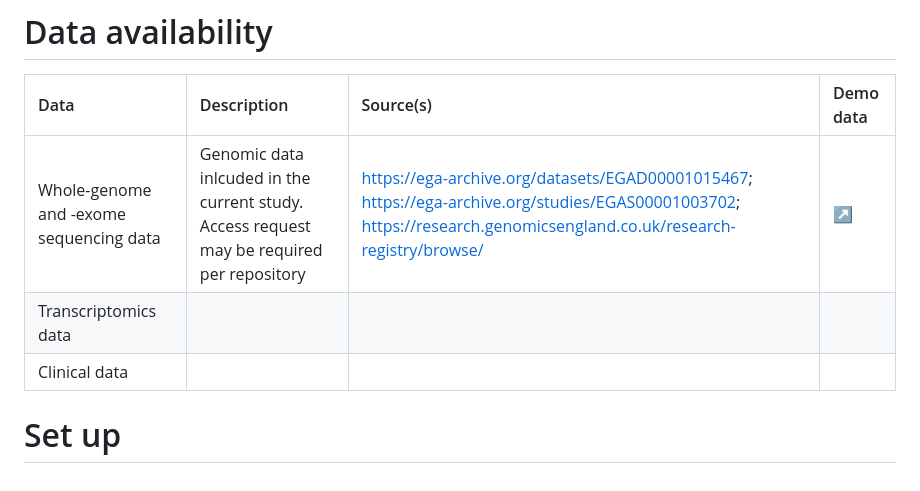
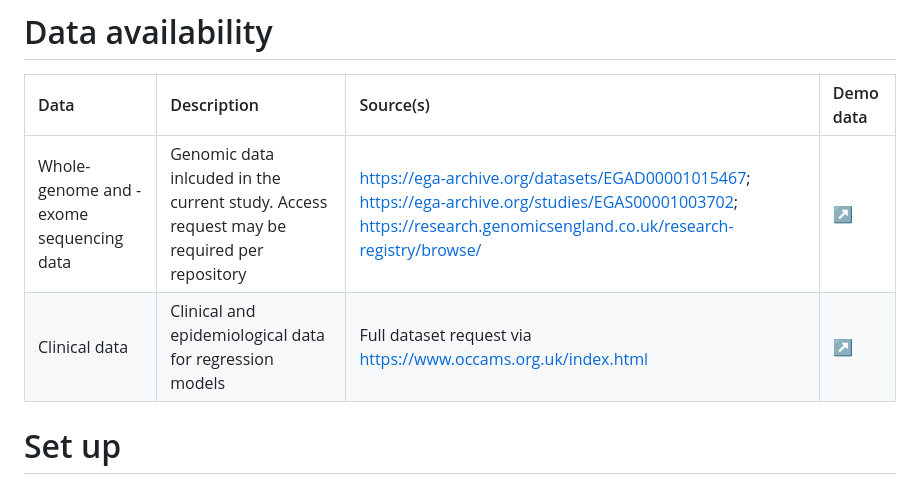
Before and after one commit to fitzgerald-lab/EAC-Phenotypes, a Markdown page: README.md, the part around one of its changes. Drawn GitHub-style.

```diff
--- a/README.md
+++ b/README.md
@@ -11,9 +11,8 @@ The files are organized into three main folders:
 
 | Data              | Description                  | Source(s)              | Demo data              |
 |:------------------|:-----------------------------|:-----------------------|:-----------------------|
-| Whole-genome and -exome sequencing data | Genomic data inlcuded in the current study. Access request may be required per repository | https://ega-archive.org/datasets/EGAD00001015467; https://ega-archive.org/studies/EGAS00001003702; https://research.genomicsengland.co.uk/research-registry/browse/ | [↗️]([url](https://github.com/fitzgerald-lab/EAC-Phenotypes/tree/main/data/genomic)) |
-| Transcriptomics data |
-| Clinical data
+| Whole-genome and -exome sequencing data | Genomic data inlcuded in the current study. Access request may be required per repository | https://ega-archive.org/datasets/EGAD00001015467; https://ega-archive.org/studies/EGAS00001003702; https://research.genomicsengland.co.uk/research-registry/browse/ | [↗️]([https://github.com/fitzgerald-lab/EAC-Phenotypes/tree/main/data/genomic]) |
+| Clinical data | Clinical and epidemiological data for regression models | Full dataset request via https://www.occams.org.uk/index.html | [↗️](https://github.com/fitzgerald-lab/EAC-Phenotypes/tree/main/data/epidemiological)
 
 
 
```
Also changed, not shown: other parts of README.md (+1 -1 lines).
